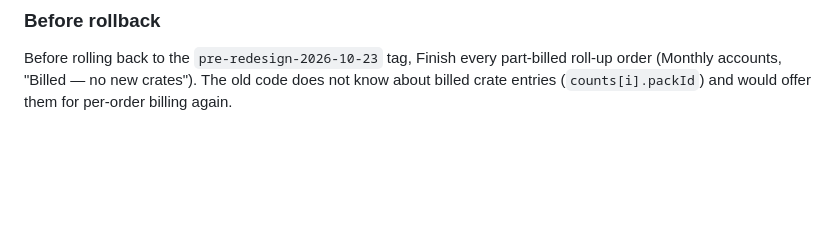
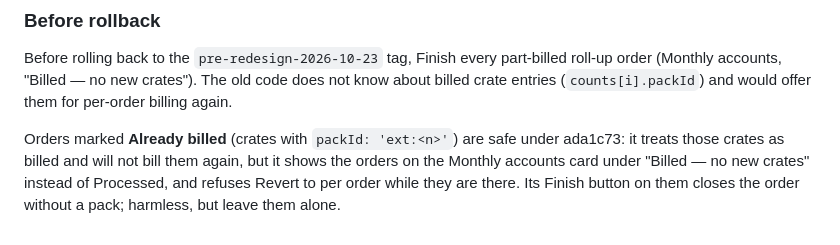
Before and after one commit to DavidSweeneyOwen/recycling-returns-counts, a Markdown page: README.md, the part around the change. Drawn GitHub-style; blank space fills up the shorter version.

Commit message:
README: Already billed under rollback
Co-Authored-By: Claude Opus 5.5 <noreply@anthropic.com>

```diff
--- a/README.md
+++ b/README.md
@@ -86,3 +86,6 @@ The Defra receipt of waste export reports by receipt, never by billing: one row
 ### Before rollback
 
 Before rolling back to the `pre-redesign-2026-10-23` tag, Finish every part-billed roll-up order (Monthly accounts, "Billed — no new crates"). The old code does not know about billed crate entries (`counts[i].packId`) and would offer them for per-order billing again.
+
+
+Orders marked **Already billed** (crates with `packId: 'ext:<n>'`) are safe under ada1c73: it treats those crates as billed and will not bill them again, but it shows the orders on the Monthly accounts card under "Billed — no new crates" instead of Processed, and refuses Revert to per order while they are there. Its Finish button on them closes the order without a pack; harmless, but leave them alone.
```
